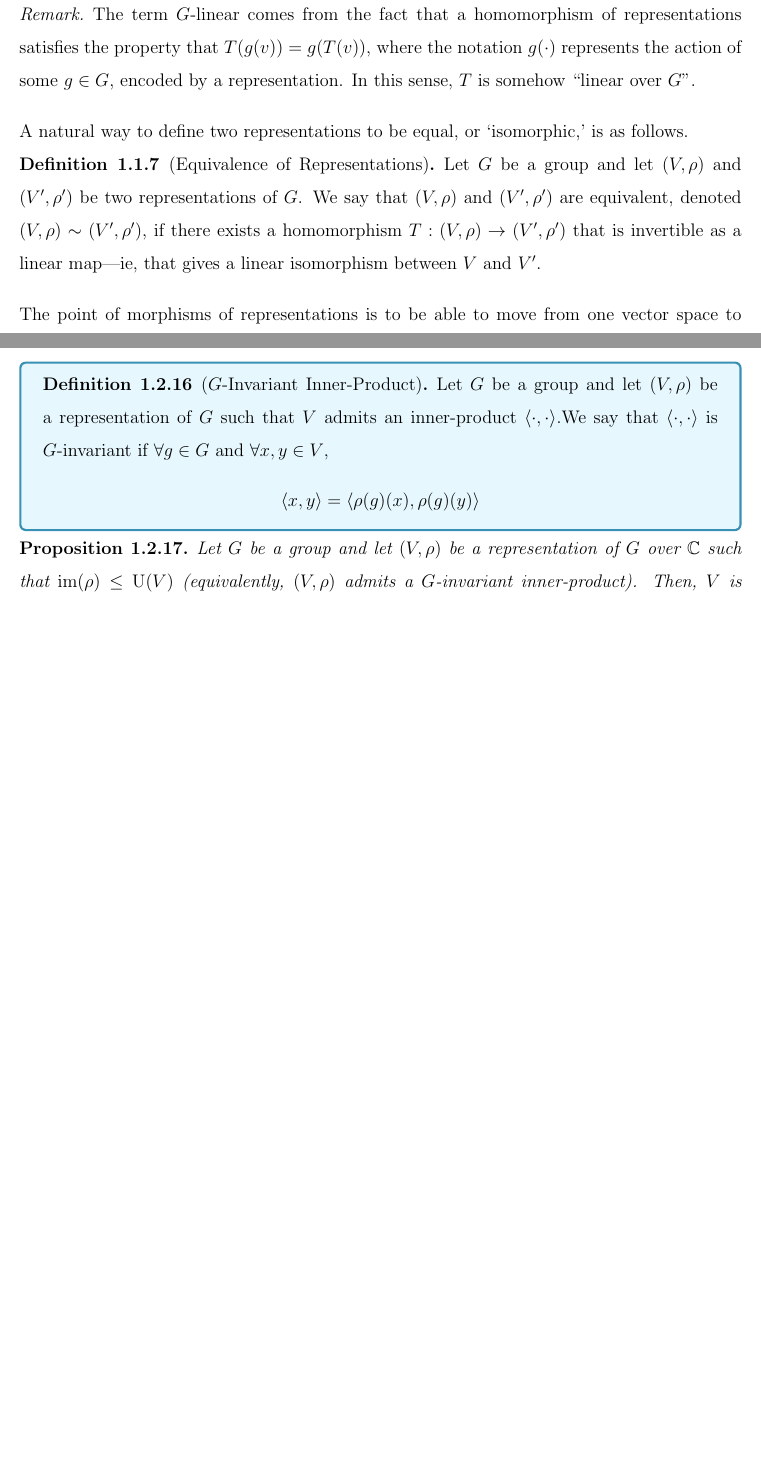
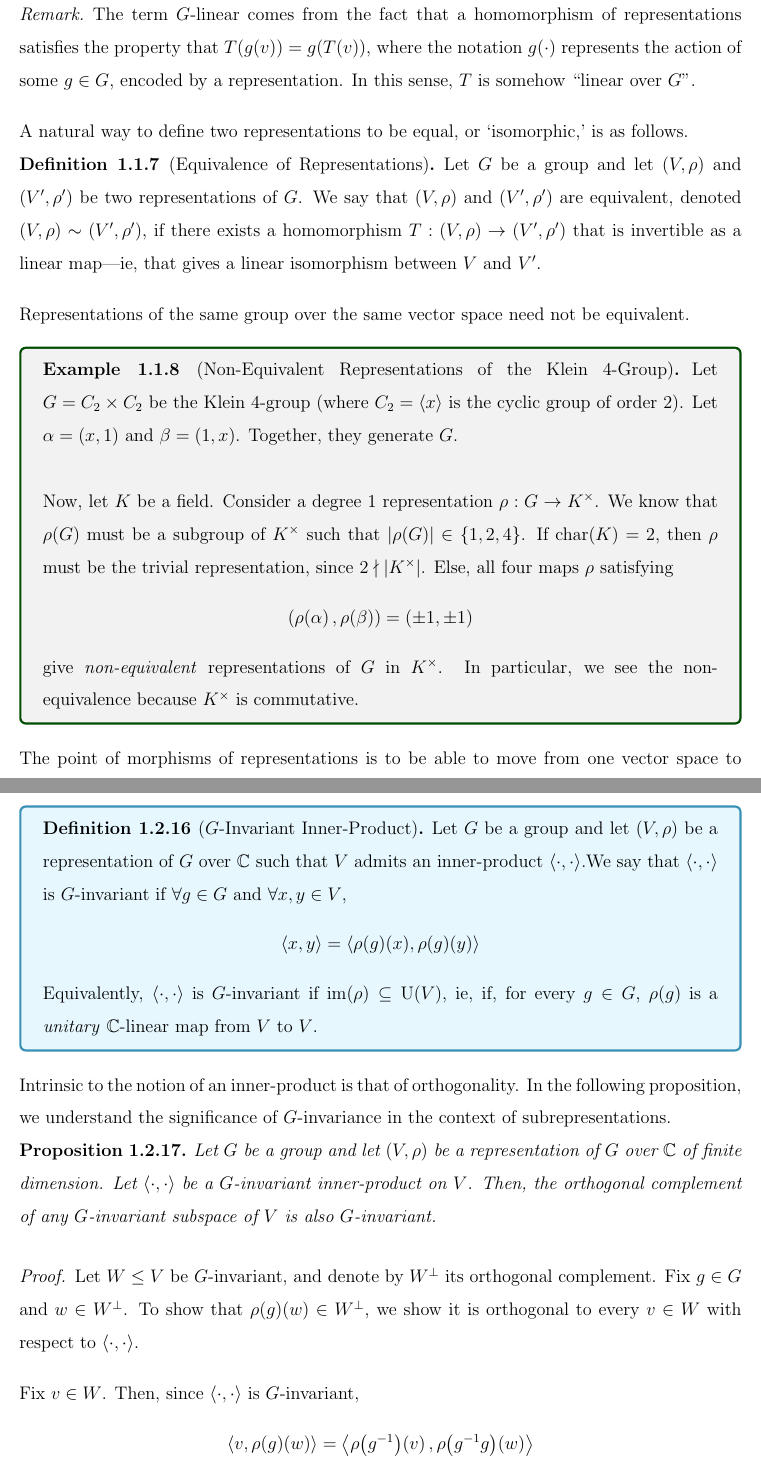
Before and after one commit to thefundamentaltheor3m/RepTheoryEPFL, a LaTeX thesis (main.tex, which reads Chapters/1_Intro/1_1_Imp_Defs.tex, Chapters/1_Intro/1_2_Constructions.tex): two parts of pages 6 and 18 of 22 before the commit and two parts of pages 6 and 19 of 23 after it, joined at a grey line, cut so that both start at the same text, the shorter picture padded with empty space. Compiled offline with pdfLaTeX.

Commit message:
Polishing Sections 1.1 and 1.2

```diff
--- a/Chapters/1_Intro/1_1_Imp_Defs.tex
+++ b/Chapters/1_Intro/1_1_Imp_Defs.tex
@@ -76,6 +76,18 @@ A natural way to define two representations to be equal, or `isomorphic,' is as
 \begin{definition}[Equivalence of Representations]
     \letg\ and let $\parenth{V,\rho}$ and $\parenth{V',\rho'}$ be two representations of $G$. We say that $\parenth{V,\rho}$ and $\parenth{V',\rho'}$ are equivalent, denoted $\parenth{V,\rho} \sim \parenth{V',\rho'}$, if there exists a homomorphism $T : \parenth{V,\rho} \to \parenth{V',\rho'}$ that is invertible as a linear map---ie, that gives a linear isomorphism between $V$ and $V'$.
 \end{definition}
+
+Representations of the same group over the same vector space need not be equivalent.
+
+\begin{boxexample}[Non-Equivalent Representations of the Klein $4$-Group]
+    Let $G = C_2 \times C_2$ be the Klein $4$-group (where $C_2 = \cycl{x}$ is the cyclic group of order $2$). Let $\alpha = \parenth{x, 1}$ and $\beta = \parenth{1, x}$. Together, they generate $G$. \\
+
+    Now, let $K$ be a field. Consider a degree $1$ representation $\rho : G \to K^\times$. We know that $\rhoof{G}$ must be a subgroup of $K^\times$ such that $\abs{\rhoof{G}} \in \set{1, 2, 4}$. If $\pchar{K} = 2$, then $\rho$ must be the trivial representation, since $2 \nmid \abs{K^\times}$. Else, all four maps $\rho$ satisfying
+    \begin{align*}
+        \parenth{\rhoof{\alpha}, \rhoof{\beta}} = \parenth{\pm 1, \pm 1}
+    \end{align*}
+    give \textit{non-equivalent} representations of $G$ in $K^\times$. In particular, we see the non-equivalence because $K^\times$ is commutative.
+\end{boxexample}
 
 The point of morphisms of representations is to be able to move from one vector space to another without losing the structural information captured by the representation. This is precisely illustrated in \eqref{Ch1:eq:cd_rep_map}.
 
--- a/Chapters/1_Intro/1_2_Constructions.tex
+++ b/Chapters/1_Intro/1_2_Constructions.tex
@@ -244,12 +246,23 @@ It turns out that Maschke's Theorem also has a \textit{converse}.
 It turns out that we also have a notion of inner-products being compatible with representation strutures.
 
 \begin{boxdefinition}[$G$-Invariant Inner-Product]
-    \letgv\ such that $V$ admits an inner-product $\cycl{\cdot, \cdot}$.We say that $\cycl{\cdot, \cdot}$ is $G$-invariant if $\forall g \in G$ and $\forall x, y \in V$,
+    \letgv\ over $\C$ such that $V$ admits an inner-product $\cycl{\cdot, \cdot}$.We say that $\cycl{\cdot, \cdot}$ is $G$-invariant if $\forall g \in G$ and $\forall x, y \in V$,
     \begin{align*}
         \cycl{x,y} &= \cycl{\rho(g)(x), \rho(g)(y)}
     \end{align*}
+    Equivalently, $\cycl{\cdot, \cdot}$ is $G$-invariant if $\pim{\rho} \subseteq \U{V}$, ie, if, for every $g \in G$, $\rho(g)$ is a \textit{unitary} $\C$-linear map from $V$ to $V$.
 \end{boxdefinition}
 
-\begin{proposition}
-    \letgv\ over $\C$ such that $\pim{\rho} \leq \U{V}$ (equivalently, $\Vp$ admits a $G$-invariant inner-product). Then, $V$ is completely reducible. % PS 1, Qn 3
+Intrinsic to the notion of an inner-product is that of orthogonality. In the following proposition, we understand the significance of $G$-invariance in the context of subrepresentations.
+
+\begin{proposition} \label{Ch1:Prop:Orth_Compl_of_Inv_Inv}
+    \letgv\ over $\C$ of finite dimension. Let $\cycl{\cdot, \cdot}$ be a $G$-invariant inner-product on $V$. Then, the orthogonal complement of any $G$-invariant subspace of $V$ is also $G$-invariant.
 \end{proposition}
+\begin{proof}
+    Let $W \leq V$ be $G$-invariant, and denote by $W^\perp$ its orthogonal complement. Fix $g \in G$ and $w \in W^\perp$. To show that $\rhoff{g}{w} \in W^\perp$, we show it is orthogonal to every $v \in W$ with respect to $\cycl{\cdot, \cdot}$.
+
+    Fix $v \in W$. Then, since $\cycl{\cdot, \cdot}$ is $G$-invariant,
+    \begin{align*}
+        \cycl{v, \rhoff{g}{w}} &= \cycl{\rhoff{g\inv}{v}, \rhoff{g\inv g}{w}} \\
+        &= \cycl{\rhoff{g\inv}{v}, w}
+    \end{align*}
```
Also changed, not shown: TeX_Outputs/main.pdf, Chapters/1_Intro/1_2_Constructions.tex (15 more changed lines).
